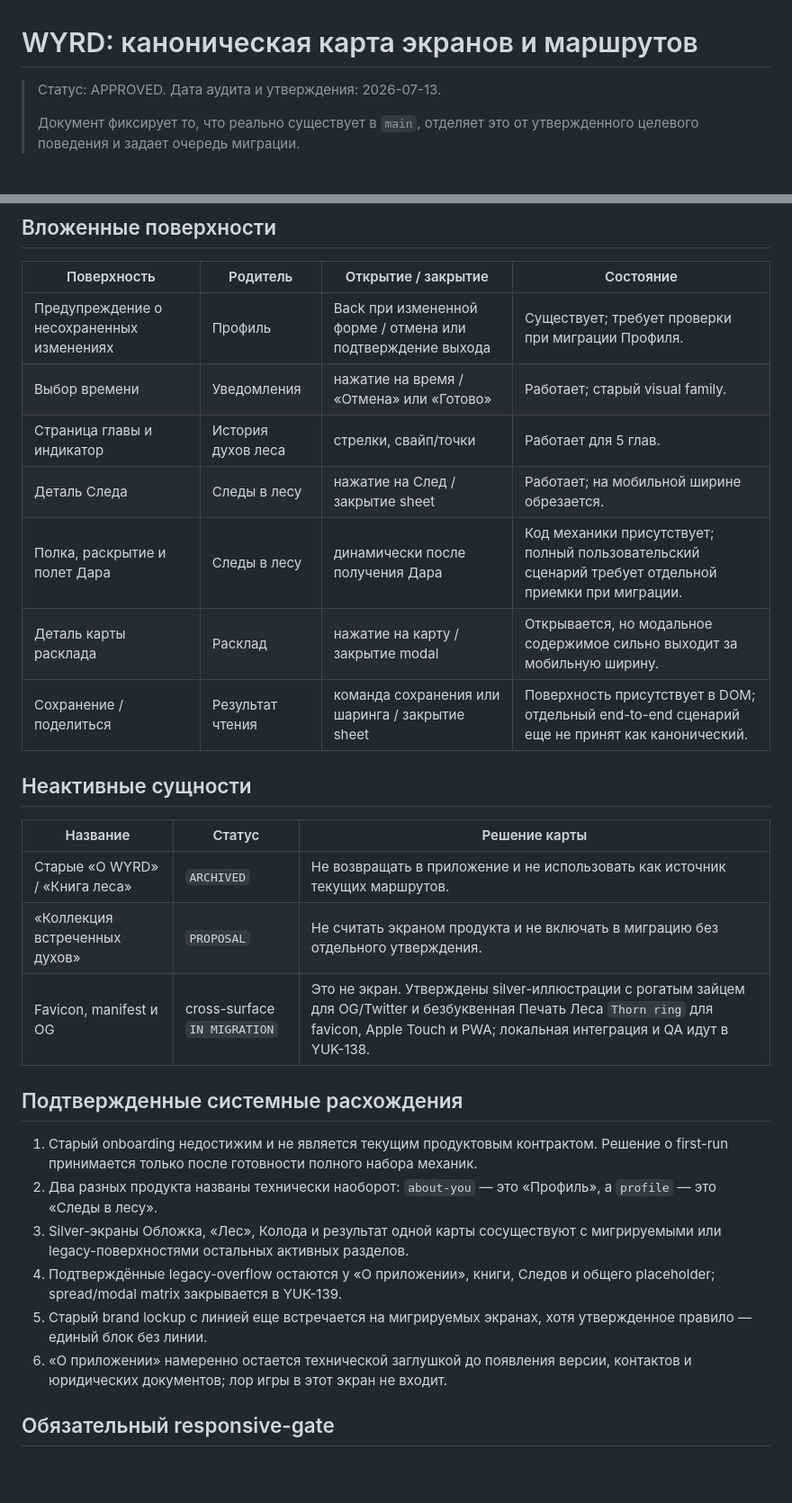
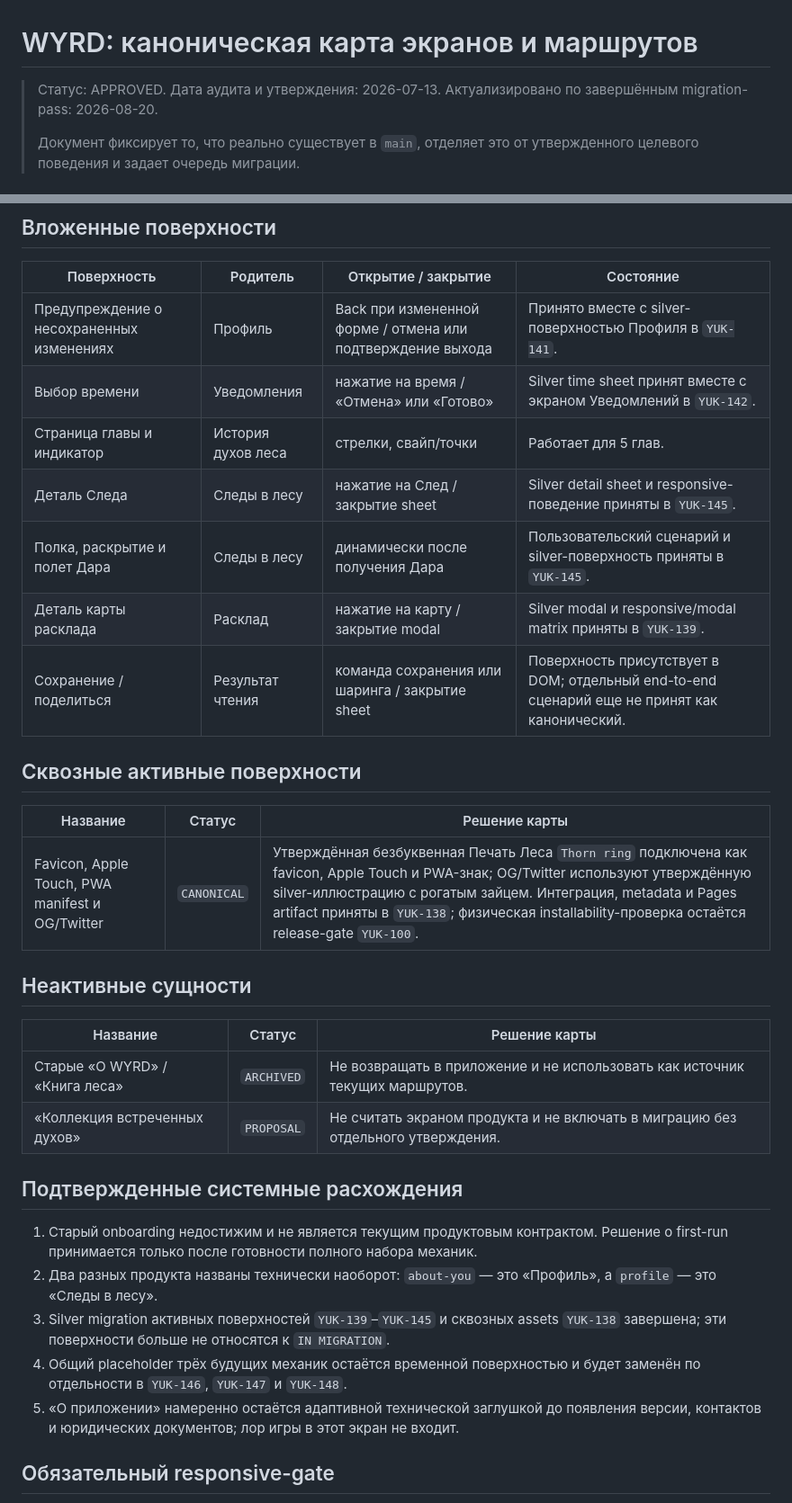
Before and after one commit to YukiSakura13/WYRD, a Markdown page: docs/PRODUCT_SURFACE_MAP.md, 2 parts joined by grey strips. Shown at 90% size. Rendered like a GitHub page; blank space fills up the shorter version.

Commit message:
docs: refresh product surface map

```diff
--- a/docs/PRODUCT_SURFACE_MAP.md
+++ b/docs/PRODUCT_SURFACE_MAP.md
@@ -1,6 +1,6 @@
 # WYRD: каноническая карта экранов и маршрутов
 
-> Статус: APPROVED. Дата аудита и утверждения: 2026-07-13.
+> Статус: APPROVED. Дата аудита и утверждения: 2026-07-13. Актуализировано по завершённым migration-pass: 2026-08-20.
 >
 > Документ фиксирует то, что реально существует в `main`, отделяет это от утвержденного целевого поведения и задает очередь миграции.
 
@@ -37,13 +37,19 @@
 
 | Поверхность | Родитель | Открытие / закрытие | Состояние |
 | --- | --- | --- | --- |
-| Предупреждение о несохраненных изменениях | Профиль | Back при измененной форме / отмена или подтверждение выхода | Существует; требует проверки при миграции Профиля. |
-| Выбор времени | Уведомления | нажатие на время / «Отмена» или «Готово» | Работает; старый visual family. |
+| Предупреждение о несохраненных изменениях | Профиль | Back при измененной форме / отмена или подтверждение выхода | Принято вместе с silver-поверхностью Профиля в `YUK-141`. |
+| Выбор времени | Уведомления | нажатие на время / «Отмена» или «Готово» | Silver time sheet принят вместе с экраном Уведомлений в `YUK-142`. |
 | Страница главы и индикатор | История духов леса | стрелки, свайп/точки | Работает для 5 глав. |
-| Деталь Следа | Следы в лесу | нажатие на След / закрытие sheet | Работает; на мобильной ширине обрезается. |
-| Полка, раскрытие и полет Дара | Следы в лесу | динамически после получения Дара | Код механики присутствует; полный пользовательский сценарий требует отдельной приемки при миграции. |
-| Деталь карты расклада | Расклад | нажатие на карту / закрытие modal | Открывается, но модальное содержимое сильно выходит за мобильную ширину. |
+| Деталь Следа | Следы в лесу | нажатие на След / закрытие sheet | Silver detail sheet и responsive-поведение приняты в `YUK-145`. |
+| Полка, раскрытие и полет Дара | Следы в лесу | динамически после получения Дара | Пользовательский сценарий и silver-поверхность приняты в `YUK-145`. |
+| Деталь карты расклада | Расклад | нажатие на карту / закрытие modal | Silver modal и responsive/modal matrix приняты в `YUK-139`. |
 | Сохранение / поделиться | Результат чтения | команда сохранения или шаринга / закрытие sheet | Поверхность присутствует в DOM; отдельный end-to-end сценарий еще не принят как канонический. |
+
+## Сквозные активные поверхности
+
+| Название | Статус | Решение карты |
+| --- | --- | --- |
+| Favicon, Apple Touch, PWA manifest и OG/Twitter | `CANONICAL` | Утверждённая безбуквенная Печать Леса `Thorn ring` подключена как favicon, Apple Touch и PWA-знак; OG/Twitter используют утверждённую silver-иллюстрацию с рогатым зайцем. Интеграция, metadata и Pages artifact приняты в `YUK-138`; физическая installability-проверка остаётся release-gate `YUK-100`. |
 
 ## Неактивные сущности
 
@@ -51,16 +57,14 @@
 | --- | --- | --- |
 | Старые «О WYRD» / «Книга леса» | `ARCHIVED` | Не возвращать в приложение и не использовать как источник текущих маршрутов. |
 | «Коллекция встреченных духов» | `PROPOSAL` | Не считать экраном продукта и не включать в миграцию без отдельного утверждения. |
-| Favicon, manifest и OG | cross-surface `IN MIGRATION` | Это не экран. Утверждены silver-иллюстрации с рогатым зайцем для OG/Twitter и безбуквенная Печать Леса `Thorn ring` для favicon, Apple Touch и PWA; локальная интеграция и QA идут в YUK-138. |
 
 ## Подтвержденные системные расхождения
 
 1. Старый onboarding недостижим и не является текущим продуктовым контрактом. Решение о first-run принимается только после готовности полного набора механик.
 2. Два разных продукта названы технически наоборот: `about-you` — это «Профиль», а `profile` — это «Следы в лесу».
-3. Silver-экраны Обложка, «Лес», Колода и результат одной карты сосуществуют с мигрируемыми или legacy-поверхностями остальных активных разделов.
-4. Подтверждённые legacy-overflow остаются у «О приложении», книги, Следов и общего placeholder; spread/modal matrix закрывается в YUK-139.
-5. Старый brand lockup с линией еще встречается на мигрируемых экранах, хотя утвержденное правило — единый блок без линии.
-6. «О приложении» намеренно остается технической заглушкой до появления версии, контактов и юридических документов; лор игры в этот экран не входит.
+3. Silver migration активных поверхностей `YUK-139`–`YUK-145` и сквозных assets `YUK-138` завершена; эти поверхности больше не относятся к `IN MIGRATION`.
+4. Общий placeholder трёх будущих механик остаётся временной поверхностью и будет заменён по отдельности в `YUK-146`, `YUK-147` и `YUK-148`.
+5. «О приложении» намеренно остаётся адаптивной технической заглушкой до появления версии, контактов и юридических документов; лор игры в этот экран не входит.
 
 ## Обязательный responsive-gate
 
```
Also changed, not shown: other parts of docs/PRODUCT_SURFACE_MAP.md (+9 -9 lines).
